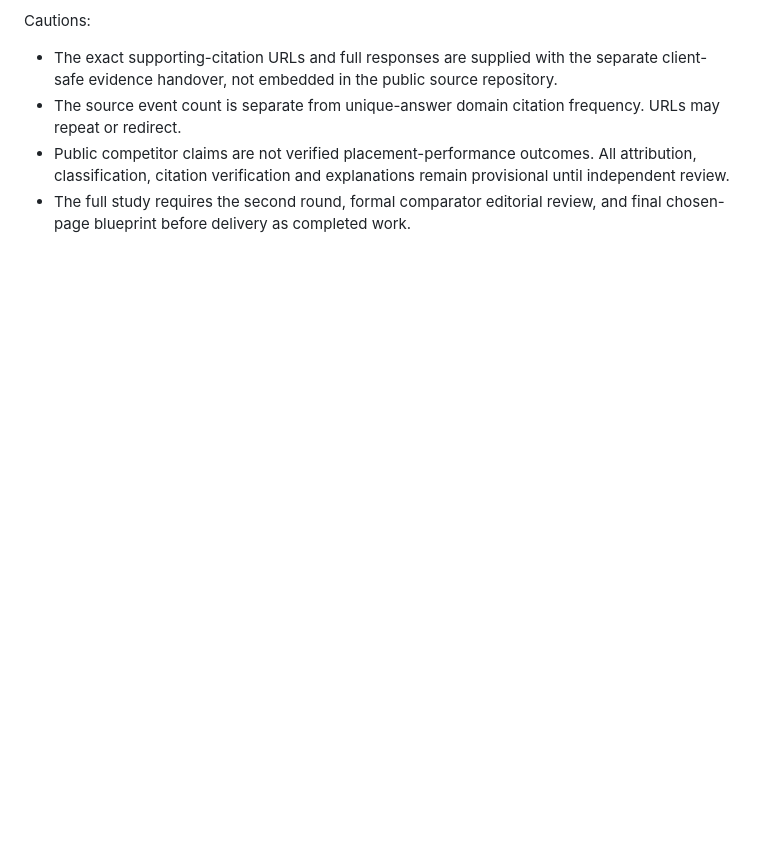
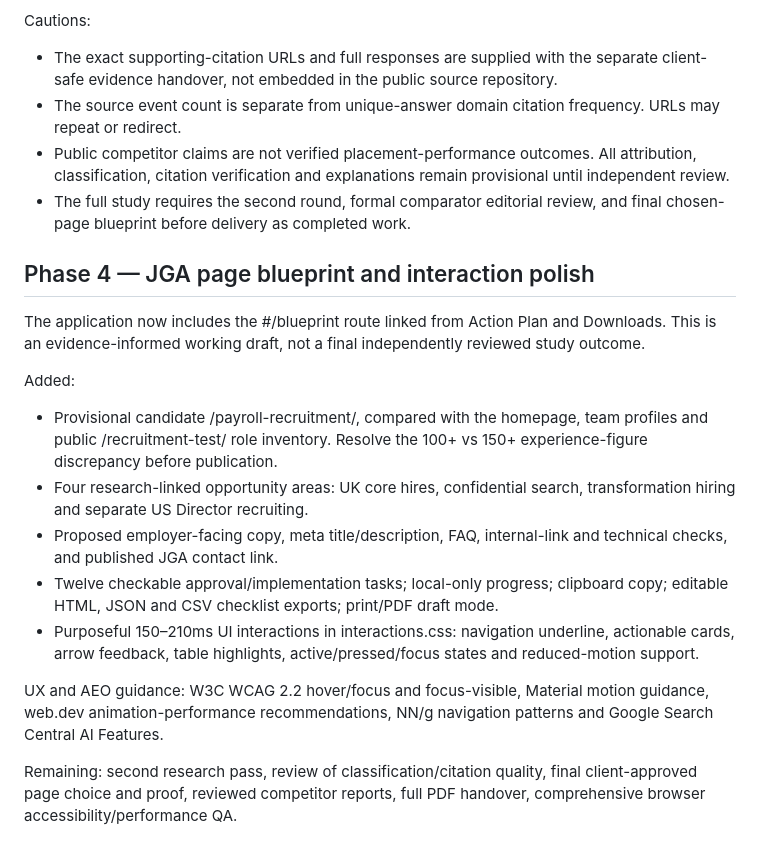
Before and after one commit to Developer-Satwik/jwaresearch, a Markdown page: README.md, the part around the change. Drawn GitHub-style; blank space fills up the shorter version.

Commit message:
Document Phase 4 blueprint, motion design and current client-approval boundaries

```diff
--- a/README.md
+++ b/README.md
@@ -67,3 +67,18 @@ Cautions:
 - The source event count is separate from unique-answer domain citation frequency. URLs may repeat or redirect.
 - Public competitor claims are not verified placement-performance outcomes. All attribution, classification, citation verification and explanations remain provisional until independent review.
 - The full study requires the second round, formal comparator editorial review, and final chosen-page blueprint before delivery as completed work.
+
+## Phase 4 — JGA page blueprint and interaction polish
+
+The application now includes the #/blueprint route linked from Action Plan and Downloads. This is an evidence-informed working draft, not a final independently reviewed study outcome.
+
+Added:
+- Provisional candidate /payroll-recruitment/, compared with the homepage, team profiles and public /recruitment-test/ role inventory. Resolve the 100+ vs 150+ experience-figure discrepancy before publication.
+- Four research-linked opportunity areas: UK core hires, confidential search, transformation hiring and separate US Director recruiting.
+- Proposed employer-facing copy, meta title/description, FAQ, internal-link and technical checks, and published JGA contact link.
+- Twelve checkable approval/implementation tasks; local-only progress; clipboard copy; editable HTML, JSON and CSV checklist exports; print/PDF draft mode.
+- Purposeful 150–210ms UI interactions in interactions.css: navigation underline, actionable cards, arrow feedback, table highlights, active/pressed/focus states and reduced-motion support.
+
+UX and AEO guidance: W3C WCAG 2.2 hover/focus and focus-visible, Material motion guidance, web.dev animation-performance recommendations, NN/g navigation patterns and Google Search Central AI Features.
+
+Remaining: second research pass, review of classification/citation quality, final client-approved page choice and proof, reviewed competitor reports, full PDF handover, comprehensive browser accessibility/performance QA.
```
